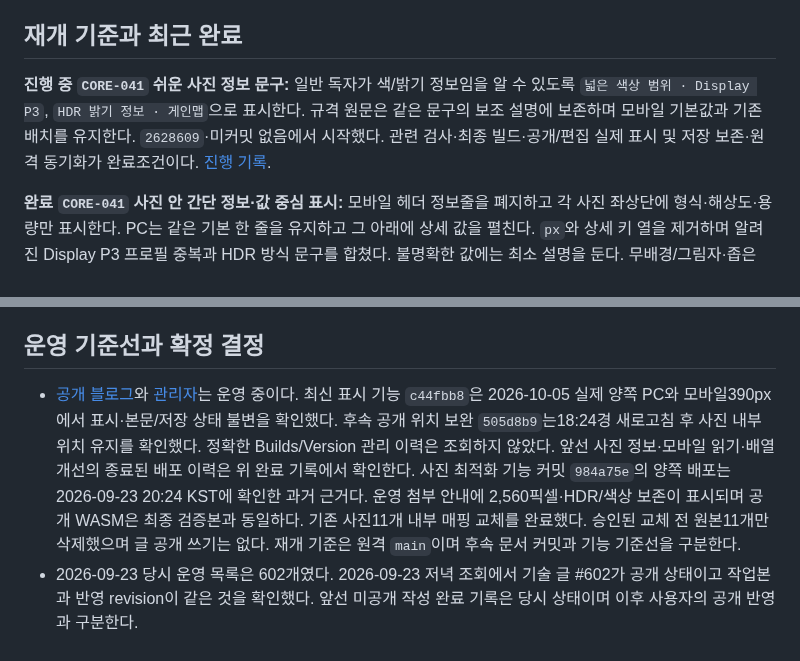
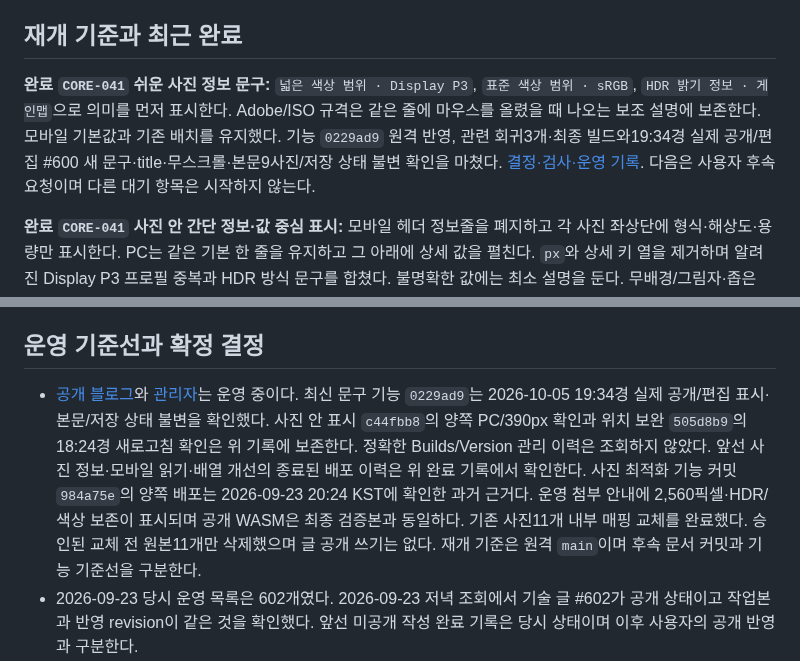
Before and after one commit to tsusaikang/dwnc.me, a Markdown page: PROJECT_STATE.md, 2 parts joined by grey strips. Drawn GitHub-style.

```diff
--- a/PROJECT_STATE.md
+++ b/PROJECT_STATE.md
@@ -4,7 +4,7 @@
 
 ## 재개 기준과 최근 완료
 
-**진행 중 `CORE-041` 쉬운 사진 정보 문구:** 일반 독자가 색/밝기 정보임을 알 수 있도록 `넓은 색상 범위 · Display P3`, `HDR 밝기 정보 · 게인맵`으로 표시한다. 규격 원문은 같은 문구의 보조 설명에 보존하며 모바일 기본값과 기존 배치를 유지한다. `2628609`·미커밋 없음에서 시작했다. 관련 검사·최종 빌드·공개/편집 실제 표시 및 저장 보존·원격 동기화가 완료조건이다. [진행 기록](docs/history/사진정보_쉬운문구_20261005_192227.md).
+**완료 `CORE-041` 쉬운 사진 정보 문구:** `넓은 색상 범위 · Display P3`, `표준 색상 범위 · sRGB`, `HDR 밝기 정보 · 게인맵`으로 의미를 먼저 표시한다. Adobe/ISO 규격은 같은 줄에 마우스를 올렸을 때 나오는 보조 설명에 보존한다. 모바일 기본값과 기존 배치를 유지했다. 기능 `0229ad9` 원격 반영, 관련 회귀3개·최종 빌드와19:34경 실제 공개/편집 #600 새 문구·title·무스크롤·본문9사진/저장 상태 불변 확인을 마쳤다. [결정·검사·운영 기록](docs/history/사진정보_쉬운문구_20261005_192227.md). 다음은 사용자 후속 요청이며 다른 대기 항목은 시작하지 않는다.
 
 **완료 `CORE-041` 사진 안 간단 정보·값 중심 표시:** 모바일 헤더 정보줄을 폐지하고 각 사진 좌상단에 형식·해상도·용량만 표시한다. PC는 같은 기본 한 줄을 유지하고 그 아래에 상세 값을 펼친다. `px`와 상세 키 열을 제거하며 알려진 Display P3 프로필 중복과 HDR 방식 문구를 합쳤다. 불명확한 값에는 최소 설명을 둔다. 무배경/그림자·좁은 PC 말풍선·실제 부족할 때만 스크롤·본문/저장을 보존한다. 기능 `c44fbb8`, 늦은 편집 링크 삽입 시 사진 위치 동기화 `505d8b9`를 원격 반영했다. 전체/관련 회귀·독립 검토·최종 빌드와 실제 공개/편집 PC·390px 모바일, 기본줄 위치 불변·무스크롤·본문9사진/저장 상태 보존을 확인했다.18:24경 공개 모바일 새로고침 후 편집 링크가 나타나 사진이38px 이동해도 정보는 사진 top+8px를 유지했다. [결정·검사·운영·화면 기록](docs/history/사진정보_간단표시통일과_모바일사진안표시_20261005_174825.md).
 
@@ -38,7 +38,7 @@
 
 ## 운영 기준선과 확정 결정
 
-- [공개 블로그](https://dwnc.me)와 [관리자](https://admin.dwnc.me)는 운영 중이다. 최신 표시 기능 `c44fbb8`은 2026-10-05 실제 양쪽 PC와 모바일390px에서 표시·본문/저장 상태 불변을 확인했다. 후속 공개 위치 보완 `505d8b9`는18:24경 새로고침 후 사진 내부 위치 유지를 확인했다. 정확한 Builds/Version 관리 이력은 조회하지 않았다. 앞선 사진 정보·모바일 읽기·배열 개선의 종료된 배포 이력은 위 완료 기록에서 확인한다. 사진 최적화 기능 커밋 `984a75e`의 양쪽 배포는 2026-09-23 20:24 KST에 확인한 과거 근거다. 운영 첨부 안내에 2,560픽셀·HDR/색상 보존이 표시되며 공개 WASM은 최종 검증본과 동일하다. 기존 사진11개 내부 매핑 교체를 완료했다. 승인된 교체 전 원본11개만 삭제했으며 글 공개 쓰기는 없다. 재개 기준은 원격 `main`이며 후속 문서 커밋과 기능 기준선을 구분한다.
+- [공개 블로그](https://dwnc.me)와 [관리자](https://admin.dwnc.me)는 운영 중이다. 최신 문구 기능 `0229ad9`는 2026-10-05 19:34경 실제 공개/편집 표시·본문/저장 상태 불변을 확인했다. 사진 안 표시 `c44fbb8`의 양쪽 PC/390px 확인과 위치 보완 `505d8b9`의18:24경 새로고침 확인은 위 기록에 보존한다. 정확한 Builds/Version 관리 이력은 조회하지 않았다. 앞선 사진 정보·모바일 읽기·배열 개선의 종료된 배포 이력은 위 완료 기록에서 확인한다. 사진 최적화 기능 커밋 `984a75e`의 양쪽 배포는 2026-09-23 20:24 KST에 확인한 과거 근거다. 운영 첨부 안내에 2,560픽셀·HDR/색상 보존이 표시되며 공개 WASM은 최종 검증본과 동일하다. 기존 사진11개 내부 매핑 교체를 완료했다. 승인된 교체 전 원본11개만 삭제했으며 글 공개 쓰기는 없다. 재개 기준은 원격 `main`이며 후속 문서 커밋과 기능 기준선을 구분한다.
 - 2026-09-23 당시 운영 목록은 602개였다. 2026-09-23 저녁 조회에서 기술 글 #602가 공개 상태이고 작업본과 반영 revision이 같은 것을 확인했다. 앞선 미공개 작성 완료 기록은 당시 상태이며 이후 사용자의 공개 반영과 구분한다.
 - 최근 운영 전수조사는 2026-09-22 마감 전 최신 601글(공개 353·비공개 248), 반영본 601개와 별도 작업본 335개를 대상으로 완료했다. 조사 후 전체 601글의 revision·상태·공개 구분·작업본 revision 재조회에서 변경은 없었다. 이후 #599 작업본만 한정 정리했다. 이전 600편·598편 관측은 과거 기준이며 새 콘텐츠 작업 전에는 최신 반영본과 작업본을 다시 조회한다.
 - 2026-09-23 이번 `CORE-030` 운영 읽기에서 #599 마지막 저장 00:30:09 KST, 작업본과 공개 내용 동일을 확인했다. 설명에는 이미 명시적 가운데 정렬이 있으며 계산된 정렬은 설명 center·본문/사진 start였다. 앞선 미공개 작업본 상태는 사용자 후속 반영으로 해소된 것으로 볼 수 있고 이 에이전트가 공개한 결과는 아니다. `CORE-030` 당시 운영 콘텐츠 쓰기는 0이었다.
```
Also changed, not shown: docs/REQUIREMENTS_ARCHIVE.md (+2 -0 lines), docs/history/사진정보_쉬운문구_20261005_192227.md (+6 -0 lines).
